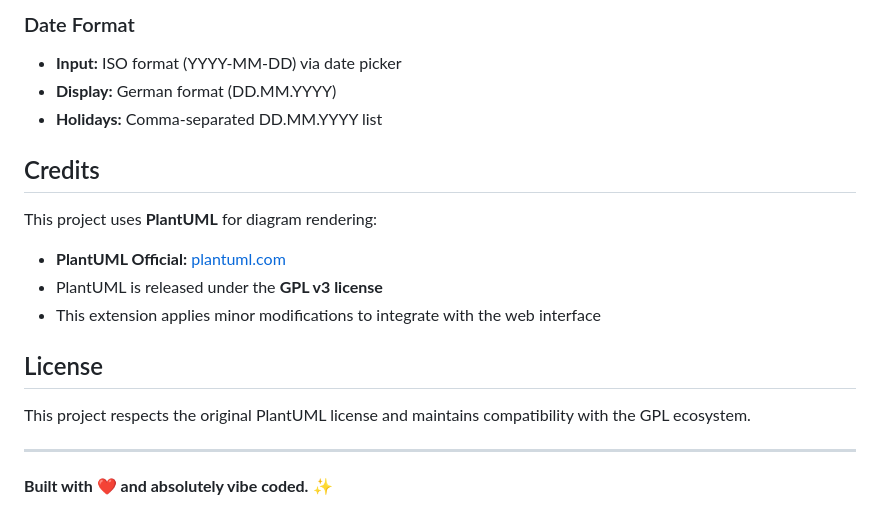
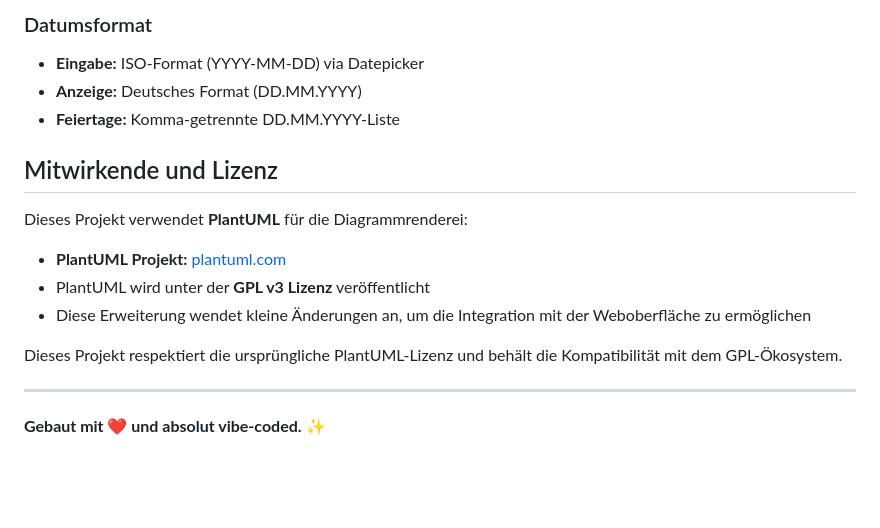
Before and after one commit to TheBarnyOfBarnim/MyPlantUMLGanttExtension, a Markdown page: README.md, the part around one of its changes. GitHub-like rendering; blank space fills up the shorter version.

Commit message:
Replace README with German version and add link to English version

```diff
--- a/README.md
+++ b/README.md
@@ -70,21 +73,19 @@ MyPlantUMLGanttExtension/
 
-### Date Format
+### Datumsformat
 
-- **Input:** ISO format (YYYY-MM-DD) via date picker
-- **Display:** German format (DD.MM.YYYY)
-- **Holidays:** Comma-separated DD.MM.YYYY list
+- **Eingabe:** ISO-Format (YYYY-MM-DD) via Datepicker
+- **Anzeige:** Deutsches Format (DD.MM.YYYY)
+- **Feiertage:** Komma-getrennte DD.MM.YYYY-Liste
 
-## Credits
+## Mitwirkende und Lizenz
 
-This project uses **PlantUML** for diagram rendering:
-- **PlantUML Official:** [plantuml.com](https://plantuml.com)
-- PlantUML is released under the **GPL v3 license**
-- This extension applies minor modifications to integrate with the web interface
+Dieses Projekt verwendet **PlantUML** für die Diagrammrenderei:
+- **PlantUML Projekt:** [plantuml.com](https://plantuml.com)
+- PlantUML wird unter der **GPL v3 Lizenz** veröffentlicht
+- Diese Erweiterung wendet kleine Änderungen an, um die Integration mit der Weboberfläche zu ermöglichen
 
-## License
-
-This project respects the original PlantUML license and maintains compatibility with the GPL ecosystem.
+Dieses Projekt respektiert die ursprüngliche PlantUML-Lizenz und behält die Kompatibilität mit dem GPL-Ökosystem.
 
 ---
 
-**Built with ❤️ and absolutely vibe coded.** ✨
+**Gebaut mit ❤️ und absolut vibe-coded.** ✨
```
Also changed, not shown: other parts of README.md (+52 -49 lines).
